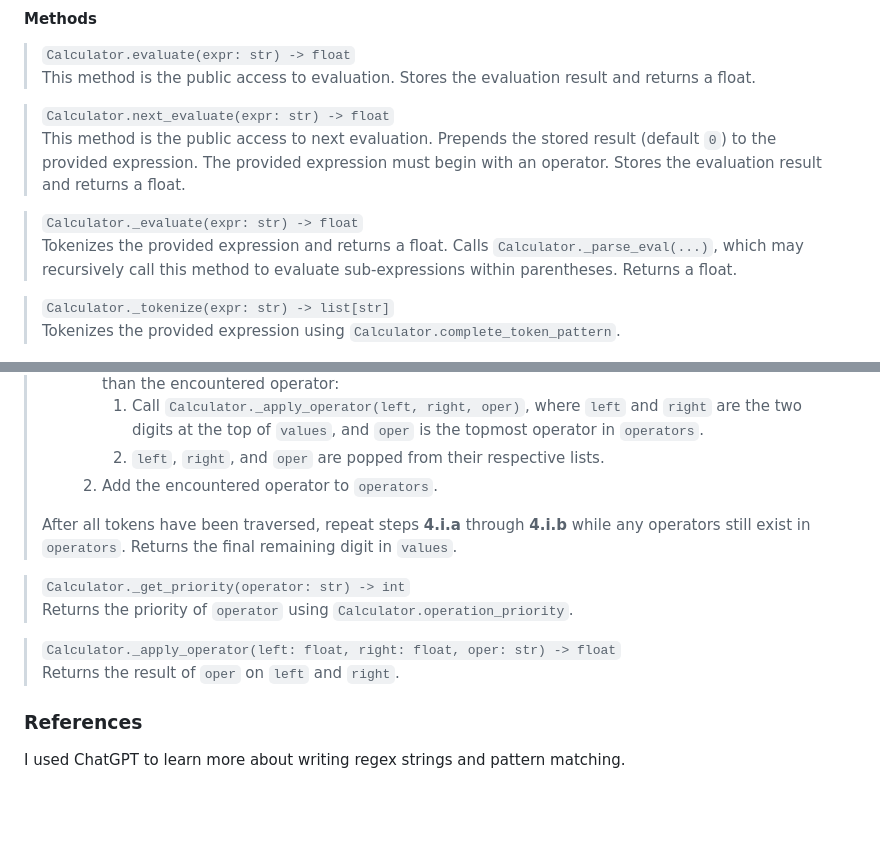
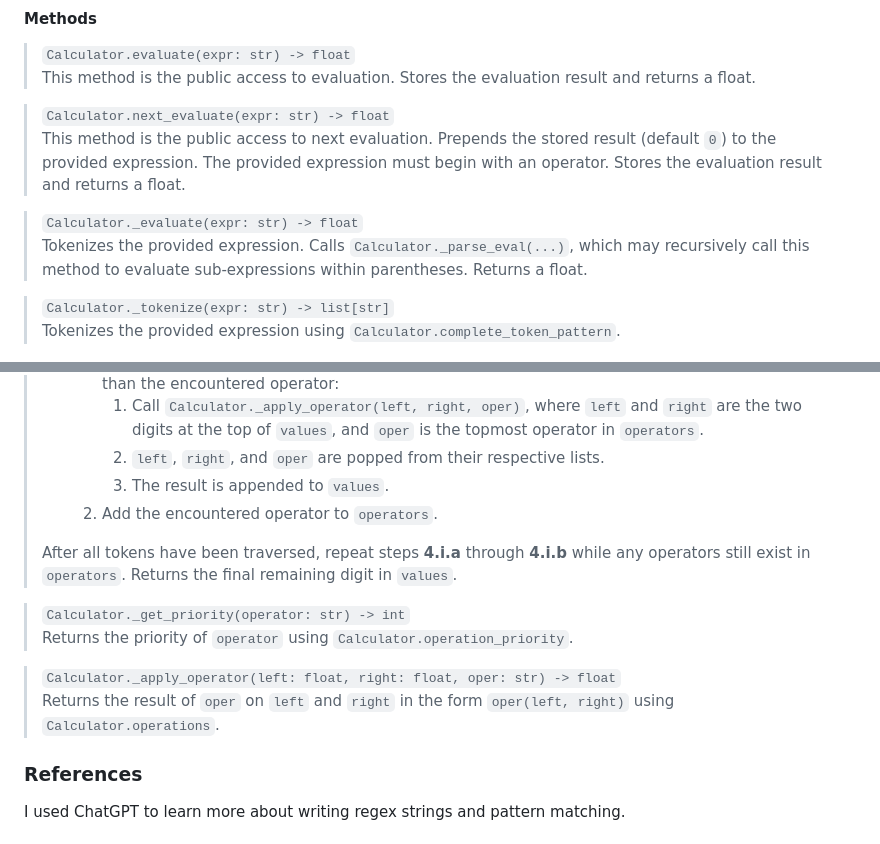
Before and after one commit to gabedvdsn/ProgrammingLanguages, a Markdown page: Assignment1/specs.md, 2 parts joined by grey strips. Drawn GitHub-style; blank space fills up the shorter version.

```diff
--- a/Assignment1/specs.md
+++ b/Assignment1/specs.md
@@ -28,7 +28,7 @@ This method is the public access to evaluation. Stores the evaluation result and
 This method is the public access to next evaluation. Prepends the stored result (default `0`) to the provided expression. The provided expression must begin with an operator. Stores the evaluation result and returns a float.
 
 >`Calculator._evaluate(expr: str) -> float`\
-Tokenizes the provided expression and returns a float. Calls `Calculator._parse_eval(...)`, which may recursively call this method to evaluate sub-expressions within parentheses. Returns a float.
+Tokenizes the provided expression. Calls `Calculator._parse_eval(...)`, which may recursively call this method to evaluate sub-expressions within parentheses. Returns a float.
 
 >`Calculator._tokenize(expr: str) -> list[str]`\
 Tokenizes the provided expression using `Calculator.complete_token_pattern`.
@@ -50,6 +50,7 @@ Iteratively traverses the `tokens` and captures digits, operators, and sub-expre
 >    1. While there are operators in `operators`, and the topmost operator in `operators` is higher priority than the encountered operator:
 >       1. Call `Calculator._apply_operator(left, right, oper)`, where `left` and `right` are the two digits at the top of `values`, and `oper` is the topmost operator in `operators`.
 >       2. `left`, `right`, and `oper` are popped from their respective lists.
+>       3. The result is appended to `values`.
 >    2. Add the encountered operator to `operators`.
 >
 > After all tokens have been traversed, repeat steps **4.i.a** through **4.i.b** while any operators still exist in `operators`. Returns the final remaining digit in `values`.
@@ -58,7 +59,7 @@ Iteratively traverses the `tokens` and captures digits, operators, and sub-expre
 > Returns the priority of `operator` using `Calculator.operation_priority`.
 
 >`Calculator._apply_operator(left: float, right: float, oper: str) -> float`\
-> Returns the result of `oper` on `left` and `right`.
+> Returns the result of `oper` on `left` and `right` in the form `oper(left, right)` using `Calculator.operations`.
 
 ### References
 I used ChatGPT to learn more about writing regex strings and pattern matching.
```
